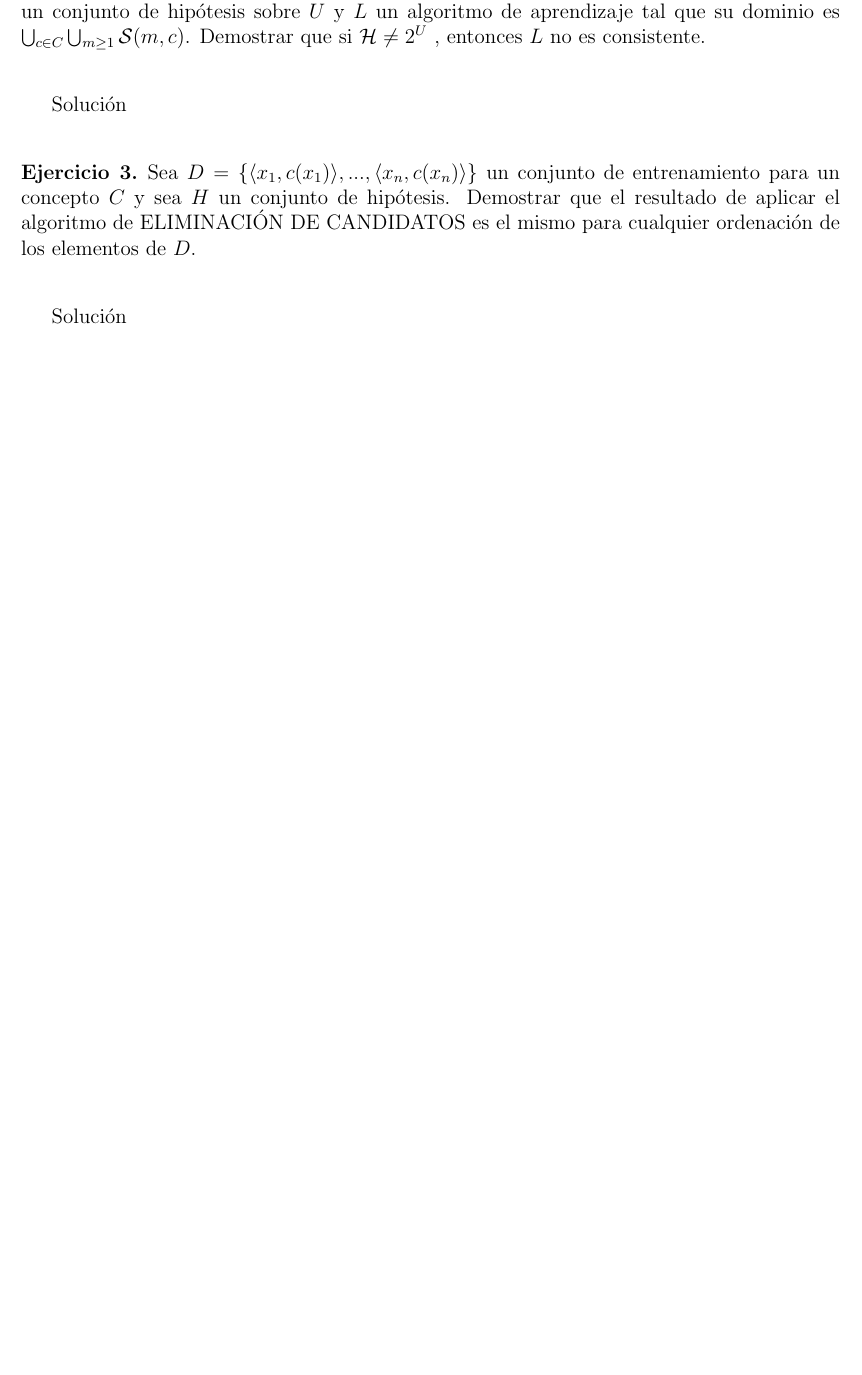
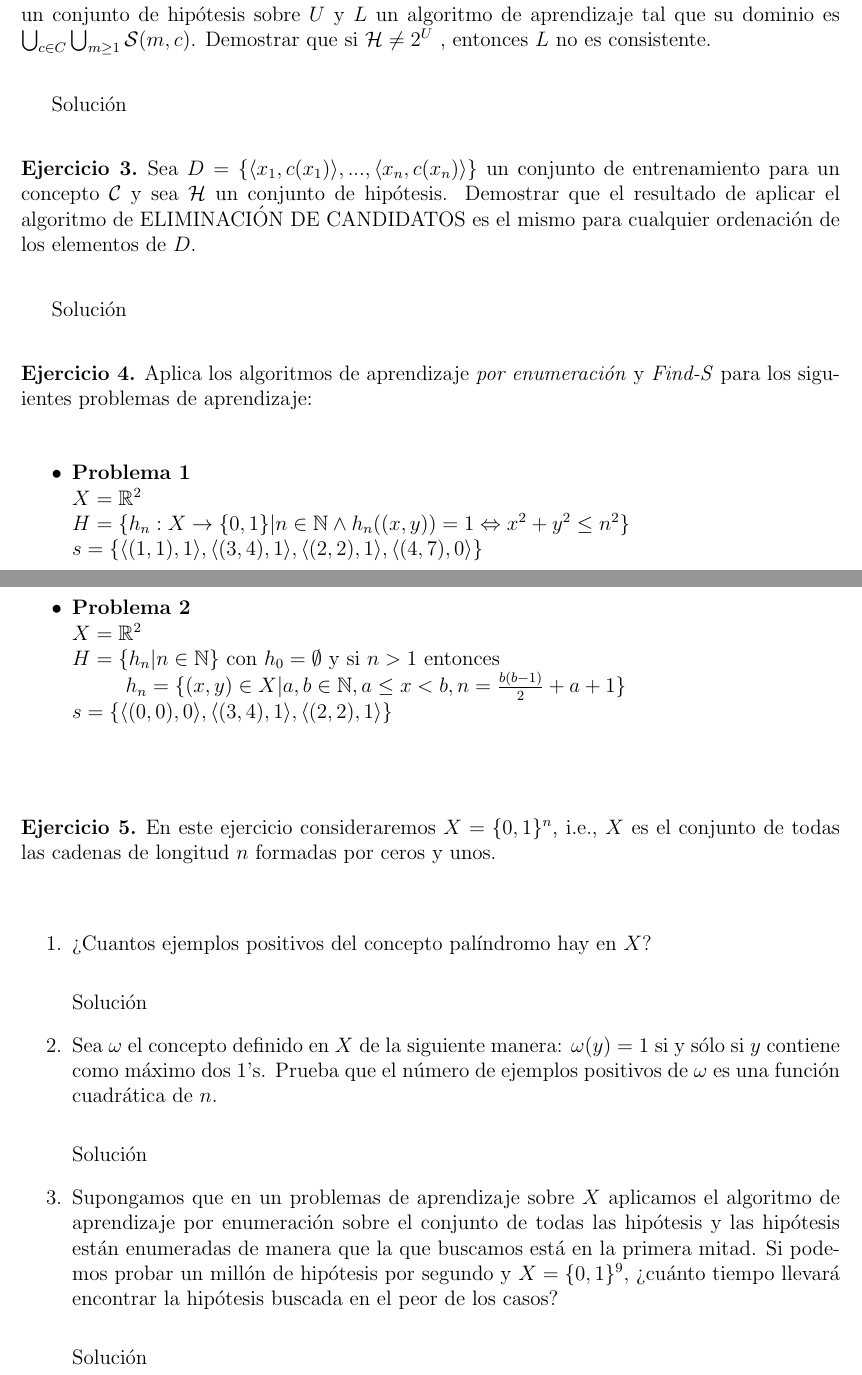
Before and after one commit to manfer33/MULCIA---AA---Template, a LaTeX paper (cuestionario2.tex, which reads mulcia_aa.cls): part of the page before the commit and two parts of pages 1 and 2 of 2 after it, the two joined at a grey line, cut so that both start at the same text, the shorter picture padded with empty space. Compiled offline with pdfLaTeX.

Commit message:
Updates from Overleaf

```diff
--- a/cuestionario2.tex
+++ b/cuestionario2.tex
@@ -21,10 +21,48 @@ Solución
 \end{solution}
 
 \begin{problem}
-Sea $D = \{\langle x_1, c(x_1)\rangle, . . . ,\langle x_n, c(x_n)\rangle\}$ un conjunto de entrenamiento para un concepto $C$ y sea $H$ un conjunto de hipótesis. Demostrar que el resultado de aplicar el algoritmo de ELIMINACIÓN DE CANDIDATOS es el mismo para cualquier ordenación de los elementos de $D$.
+Sea $D = \{\langle x_1, c(x_1)\rangle, . . . ,\langle x_n, c(x_n)\rangle\}$ un conjunto de entrenamiento para un concepto $\mathcal{C}$ y sea $\mathcal{H}$ un conjunto de hipótesis. Demostrar que el resultado de aplicar el algoritmo de ELIMINACIÓN DE CANDIDATOS es el mismo para cualquier ordenación de los elementos de $D$.
 \end{problem}
- \begin{solution}
+\begin{solution}
 Solución
 \end{solution}
 
+\begin{problem}
+Aplica los algoritmos de aprendizaje \emph{por enumeración} y  \emph{Find-S} para los siguientes problemas de aprendizaje:
+\end{problem}
+\vspace{-5pt}
+\begin{solution}
+
+\begin{itemize}
+    \item \textbf{Problema 1} \\
+    $X = \mathbb{R}^2$ \\
+    $H = \{h_n:X\to \{0,1\}|n\in\mathbb{N}\wedge h_n((x,y))=1\Leftrightarrow x^2+y^2 \le n^2 \}$ \\
+    $s = \{\langle (1, 1),1\rangle,\langle (3, 4),1\rangle,\langle (2, 2),1\rangle,\langle (4, 7),0\rangle\}$\\
+
+    \item \textbf{Problema 2} \\
+    $X = \mathbb{R}^2$ \\
+    $H = \{h_n|n\in \mathbb{N}\}$ con $h_0=\emptyset$ y si $n >1$ entonces \\
+    \textcolor{white}{.}$\ \ \ \ \ \ \ h_n=\{(x,y)\in X|a,b\in\mathbb{N}, a\le x < b, n = \frac{b(b-1)}{2}+a+1\}$\\
+    $s = \{\langle (0, 0),0\rangle,\langle (3, 4),1\rangle,\langle (2, 2),1\rangle\}$\\
+\end{itemize}
+\end{solution}
+
+\begin{problem}
+En este ejercicio consideraremos $X = \{0, 1\}^n$, i.e., $X$ es el conjunto de todas las cadenas de longitud $n$ formadas por ceros y unos.
+\end{problem}
+\begin{solution}
+    \begin{enumerate}
+        \item ¿Cuantos ejemplos positivos del concepto palíndromo hay en $X$?\\
+
+        Solución
+
+        \item Sea $\omega$ el concepto definido en $X$ de la siguiente manera: $\omega(y) = 1$ si y sólo si $y$ contiene como máximo dos 1’s. Prueba que el número de ejemplos positivos de $\omega$ es una función cuadrática de $n$.\\
+
+        Solución
+
+        \item Supongamos que en un problemas de aprendizaje sobre $X$ aplicamos el algoritmo de aprendizaje por enumeración sobre el conjunto de todas las hipótesis y las hipótesis están enumeradas de manera que la que buscamos está en la primera mitad. Si podemos probar un millón de hipótesis por segundo y $X = \{0, 1\}^9$, ¿cuánto tiempo llevará encontrar la hipótesis buscada en el peor de los casos?\\
+
+        Solución
+    \end{enumerate}
+\end{solution}
 \end{document}
--- a/mulcia_aa.cls
+++ b/mulcia_aa.cls
@@ -3,10 +3,12 @@
 
 \LoadClass[12pt]{article}
 \usepackage[margin=1in]{geometry}
+\usepackage[all]{xy}
 
-\usepackage{amsthm}
+\usepackage{amsmath,amsthm,amssymb,color,latexsym}
+\usepackage{geometry}
 \geometry{letterpaper}
-
+\usepackage{graphicx}
 \theoremstyle{definition}
 \newtheorem{problem}{Ejercicio}
 
```
Also changed, not shown: mulcia_aa.cls (1 more changed lines).
